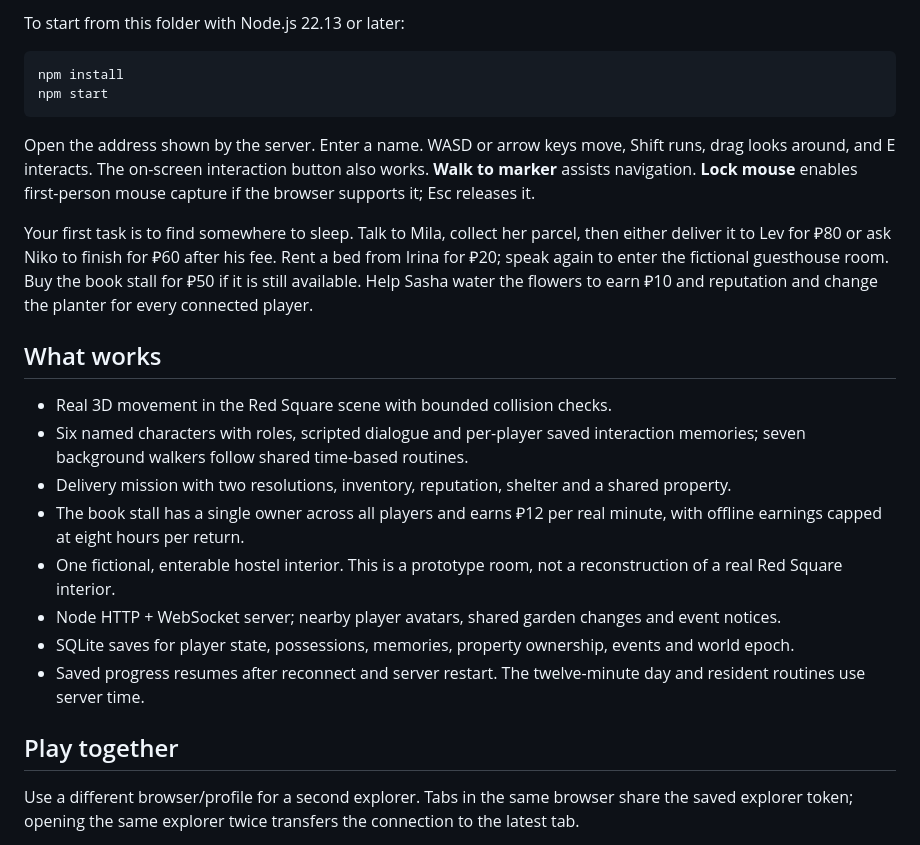
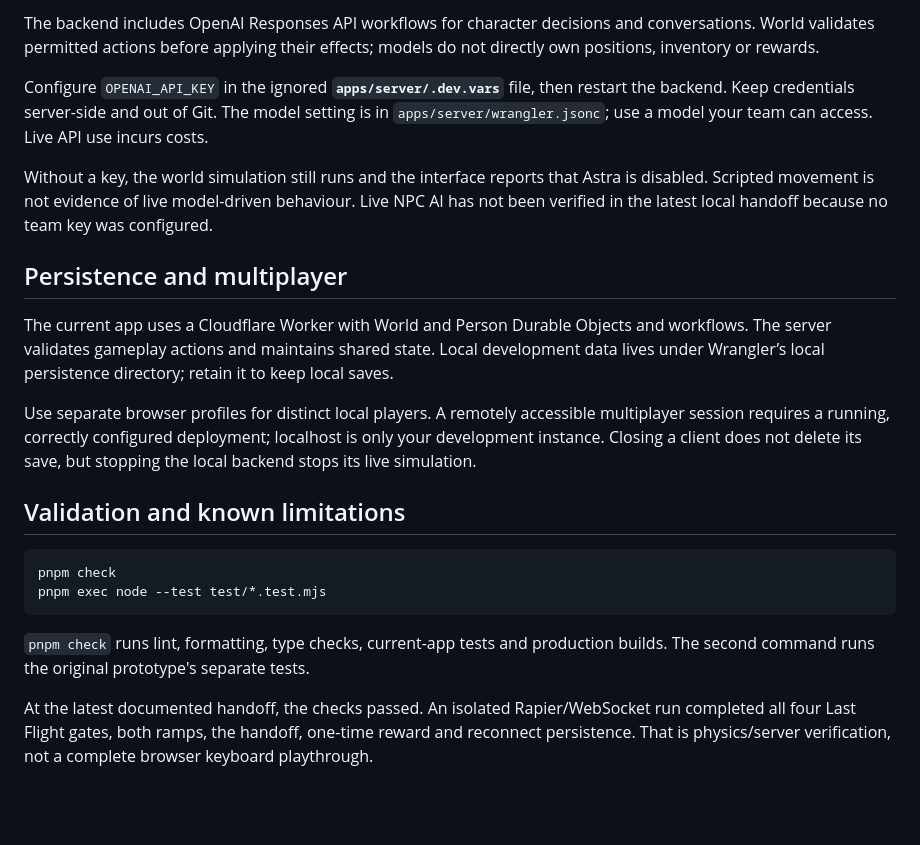
Before and after one commit to angelaborowski/grand-theft-astra, a Markdown page: README.md, the part around one of its changes. Rendered like a GitHub page; blank space fills up the shorter version.

````diff
--- a/README.md
+++ b/README.md
@@ -37,27 +56,24 @@ With the included server running, open http://localhost:4173.
 
-To start from this folder with Node.js 22.13 or later:
+The backend includes OpenAI Responses API workflows for character decisions and conversations. World validates permitted actions before applying their effects; models do not directly own positions, inventory or rewards.
+
+Configure `OPENAI_API_KEY` in the ignored **`apps/server/.dev.vars`** file, then restart the backend. Keep credentials server-side and out of Git. The model setting is in `apps/server/wrangler.jsonc`; use a model your team can access. Live API use incurs costs.
+
+Without a key, the world simulation still runs and the interface reports that Astra is disabled. Scripted movement is not evidence of live model-driven behaviour. Live NPC AI has not been verified in the latest local handoff because no team key was configured.
+
+## Persistence and multiplayer
+
+The current app uses a Cloudflare Worker with World and Person Durable Objects and workflows. The server validates gameplay actions and maintains shared state. Local development data lives under Wrangler’s local persistence directory; retain it to keep local saves.
+
+Use separate browser profiles for distinct local players. A remotely accessible multiplayer session requires a running, correctly configured deployment; localhost is only your development instance. Closing a client does not delete its save, but stopping the local backend stops its live simulation.
+
+## Validation and known limitations
 
 ```sh
-npm install
-npm start
+pnpm check
+pnpm exec node --test test/*.test.mjs
 ```
 
-Open the address shown by the server. Enter a name. WASD or arrow keys move, Shift runs, drag looks around, and E interacts. The on-screen interaction button also works. **Walk to marker** assists navigation. **Lock mouse** enables first-person mouse capture if the browser supports it; Esc releases it.
+`pnpm check` runs lint, formatting, type checks, current-app tests and production builds. The second command runs the original prototype's separate tests.
 
-Your first task is to find somewhere to sleep. Talk to Mila, collect her parcel, then either deliver it to Lev for ₽80 or ask Niko to finish for ₽60 after his fee. Rent a bed from Irina for ₽20; speak again to enter the fictional guesthouse room. Buy the book stall for ₽50 if it is still available. Help Sasha water the flowers to earn ₽10 and reputation and change the planter for every connected player.
+At the latest documented handoff, the checks passed. An isolated Rapier/WebSocket run completed all four Last Flight gates, both ramps, the handoff, one-time reward and reconnect persistence. That is physics/server verification, not a complete browser keyboard playthrough.
 
-## What works
-
-- Real 3D movement in the Red Square scene with bounded collision checks.
-- Six named characters with roles, scripted dialogue and per-player saved interaction memories; seven background walkers follow shared time-based routines.
-- Delivery mission with two resolutions, inventory, reputation, shelter and a shared property.
-- The book stall has a single owner across all players and earns ₽12 per real minute, with offline earnings capped at eight hours per return.
-- One fictional, enterable hostel interior. This is a prototype room, not a reconstruction of a real Red Square interior.
-- Node HTTP + WebSocket server; nearby player avatars, shared garden changes and event notices.
-- SQLite saves for player state, possessions, memories, property ownership, events and world epoch.
-- Saved progress resumes after reconnect and server restart. The twelve-minute day and resident routines use server time.
-
-## Play together
-
-Use a different browser/profile for a second explorer. Tabs in the same browser share the saved explorer token; opening the same explorer twice transfers the connection to the latest tab.
-
````
Also changed, not shown: other parts of README.md (+64 -52 lines), docs/implementation-plan.md (+4 -0 lines).
